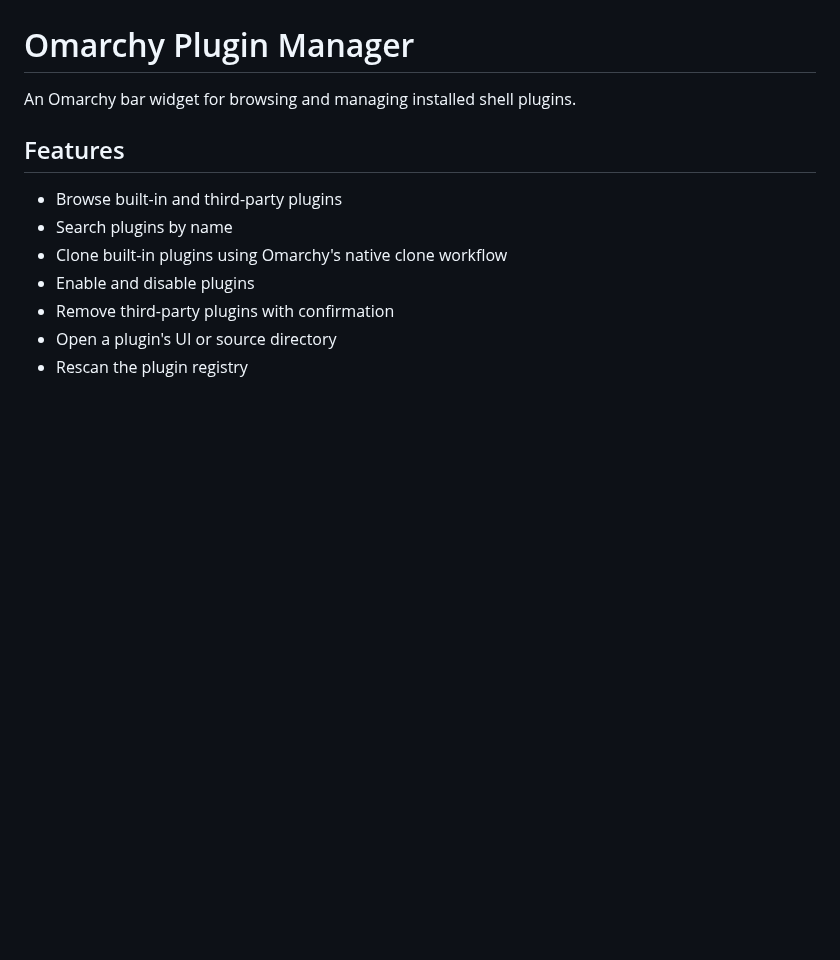
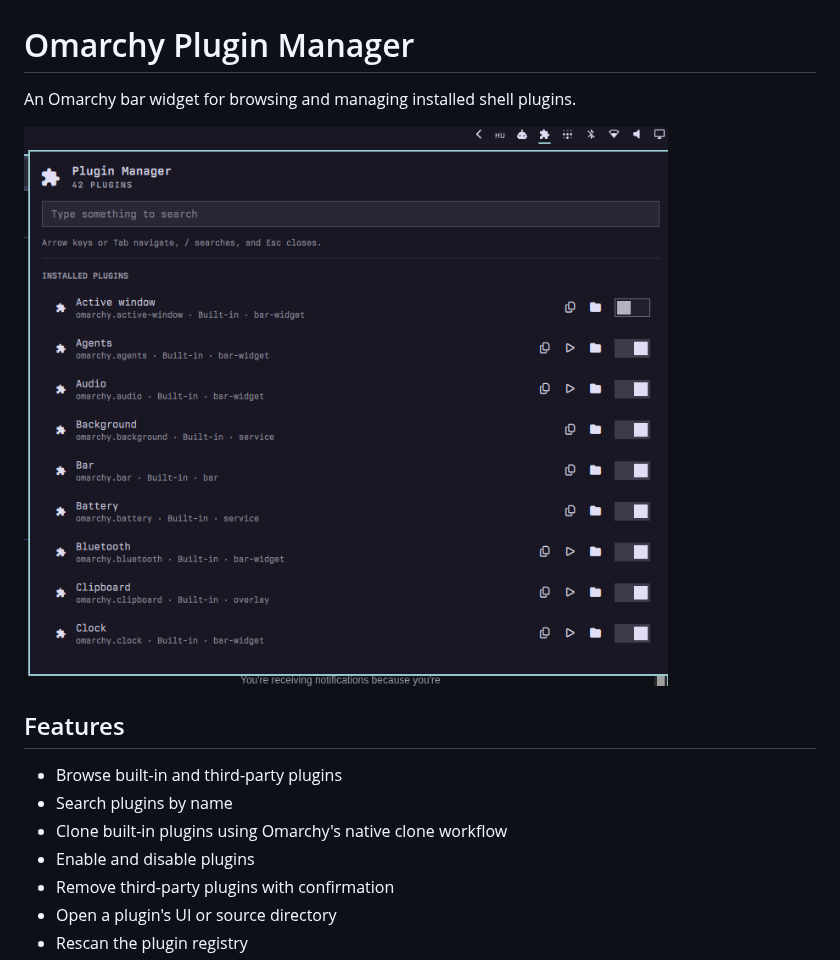
Before and after one commit to peterszarvas94/omarchy-plugin-manager, a Markdown page: README.md, the part around the change. GitHub-like rendering; pictures changed too: preview.png (added); blank space fills up the shorter version.

Commit message:
Add plugin manager preview

```diff
--- a/README.md
+++ b/README.md
@@ -1,6 +1,8 @@
 # Omarchy Plugin Manager
 
 An Omarchy bar widget for browsing and managing installed shell plugins.
+
+![Plugin Manager preview](preview.png)
 
 ## Features
 
```
